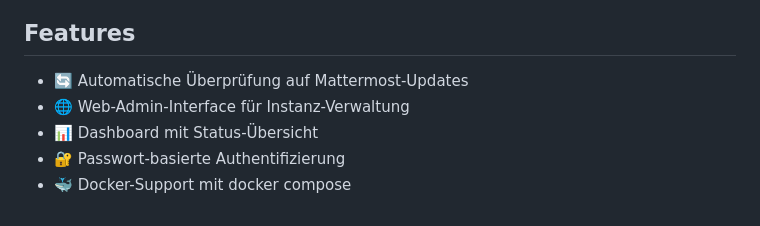
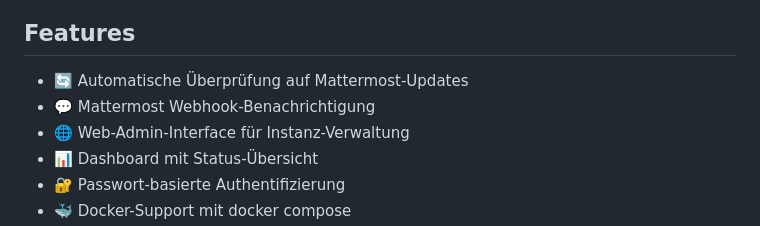
Before and after one commit to elpatron68/mattermost-update-notifier, a Markdown page: README_de.md, the part around the change. Rendered like a GitHub page.

```diff
--- a/README_de.md
+++ b/README_de.md
@@ -7,6 +7,7 @@ Ein automatischer Update-Notifier für Mattermost-Instanzen mit Web-Admin-Interf
 ## Features
 
 - 🔄 Automatische Überprüfung auf Mattermost-Updates
+- 💬 Mattermost Webhook-Benachrichtigung
 - 🌐 Web-Admin-Interface für Instanz-Verwaltung
 - 📊 Dashboard mit Status-Übersicht
 - 🔐 Passwort-basierte Authentifizierung
```
Also changed, not shown: README.md (+1 -0 lines).
